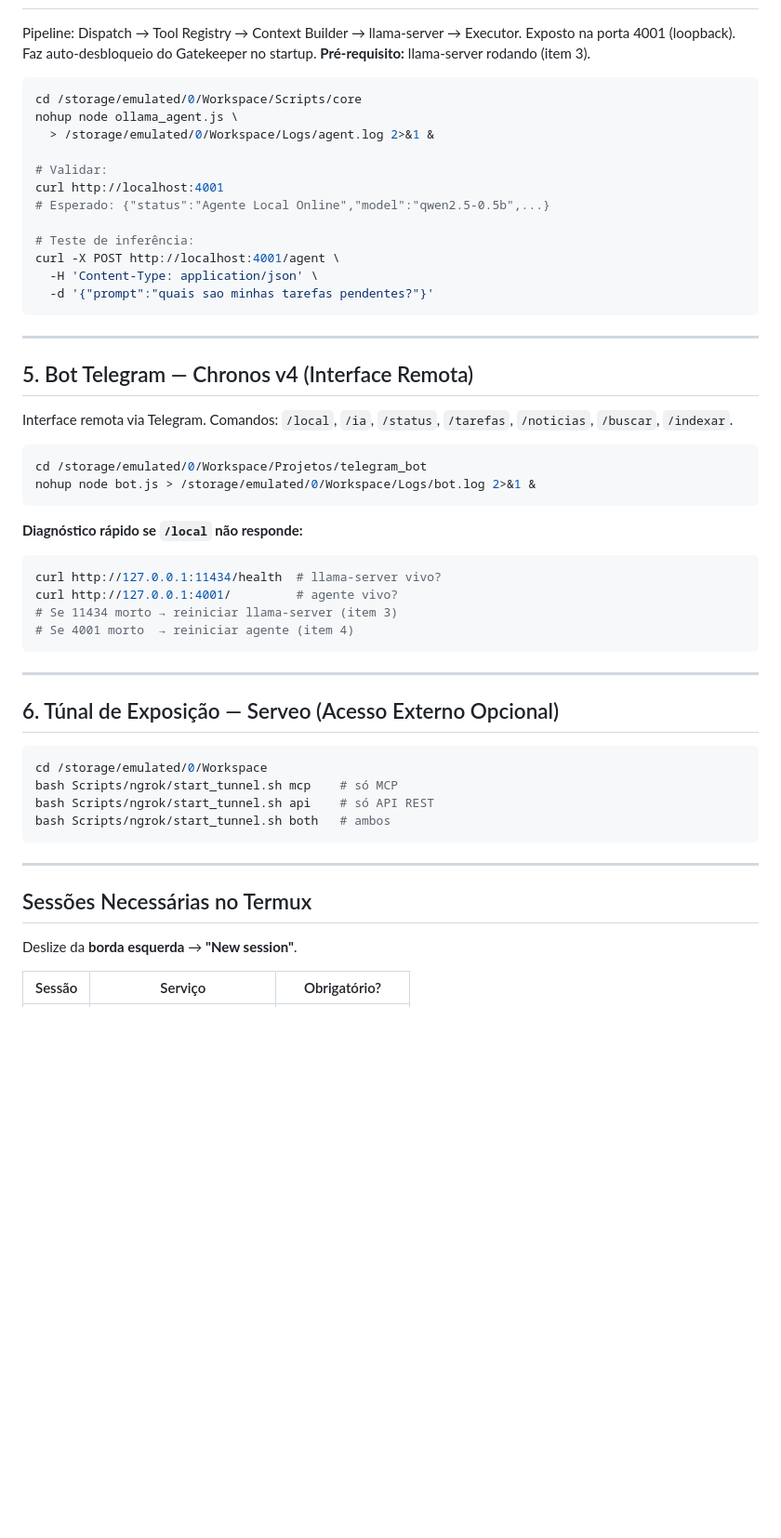
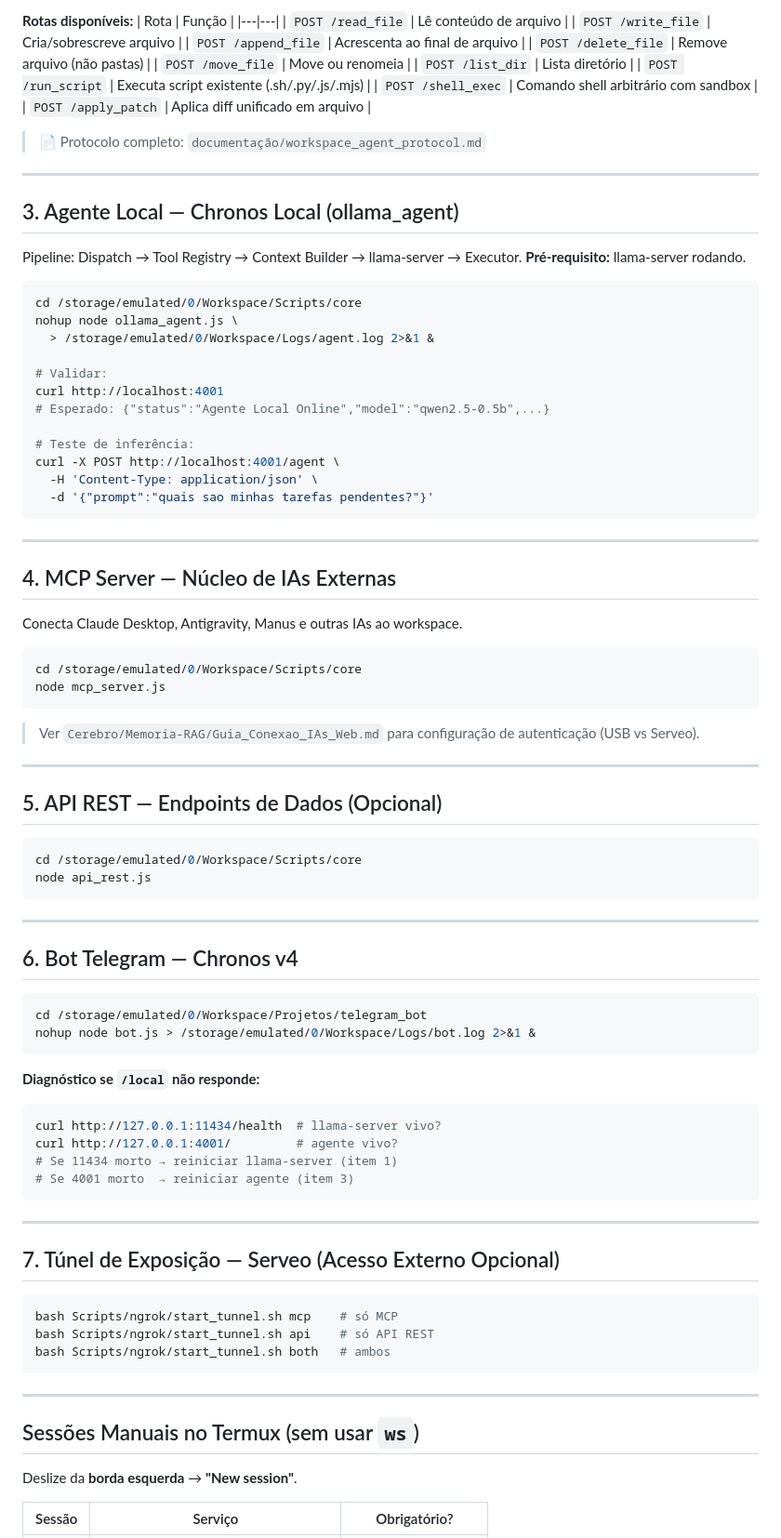
Before and after one commit to guilhermepedru02-ship-it/mobile, a Markdown page: Cerebro/Memoria-RAG/Guia_Ativacao_Servicos.md, the part around one of its changes. Shown at 93% size. Rendered like a GitHub page; blank space fills up the shorter version.

````diff
--- a/Cerebro/Memoria-RAG/Guia_Ativacao_Servicos.md
+++ b/Cerebro/Memoria-RAG/Guia_Ativacao_Servicos.md
@@ -67,6 +85,23 @@ curl http://localhost:11434/health
+**Rotas disponíveis:**
+| Rota | Função |
+|---|---|
+| `POST /read_file` | Lê conteúdo de arquivo |
+| `POST /write_file` | Cria/sobrescreve arquivo |
+| `POST /append_file` | Acrescenta ao final de arquivo |
+| `POST /delete_file` | Remove arquivo (não pastas) |
+| `POST /move_file` | Move ou renomeia |
+| `POST /list_dir` | Lista diretório |
+| `POST /run_script` | Executa script existente (.sh/.py/.js/.mjs) |
+| `POST /shell_exec` | Comando shell arbitrário com sandbox |
+| `POST /apply_patch` | Aplica diff unificado em arquivo |
+
+> 📄 Protocolo completo: `documentação/workspace_agent_protocol.md`
+
+---
+
+## 3. Agente Local — Chronos Local (ollama_agent)
 Pipeline: Dispatch → Tool Registry → Context Builder → llama-server → Executor.
-Exposto na porta 4001 (loopback). Faz auto-desbloqueio do Gatekeeper no startup.
-**Pré-requisito:** llama-server rodando (item 3).
+**Pré-requisito:** llama-server rodando.
 
 ```bash
 cd /storage/emulated/0/Workspace/Scripts/core
@@ -85,26 +120,44 @@ curl -X POST http://localhost:4001/agent \
 
 ---
 
-## 5. Bot Telegram — Chronos v4 (Interface Remota)
-Interface remota via Telegram. Comandos: `/local`, `/ia`, `/status`, `/tarefas`, `/noticias`, `/buscar`, `/indexar`.
+## 4. MCP Server — Núcleo de IAs Externas
+Conecta Claude Desktop, Antigravity, Manus e outras IAs ao workspace.
+
+```bash
+cd /storage/emulated/0/Workspace/Scripts/core
+node mcp_server.js
+```
+
+> Ver `Cerebro/Memoria-RAG/Guia_Conexao_IAs_Web.md` para configuração de autenticação (USB vs Serveo).
+
+---
+
+## 5. API REST — Endpoints de Dados (Opcional)
+```bash
+cd /storage/emulated/0/Workspace/Scripts/core
+node api_rest.js
+```
+
+---
+
+## 6. Bot Telegram — Chronos v4
 ```bash
 cd /storage/emulated/0/Workspace/Projetos/telegram_bot
 nohup node bot.js > /storage/emulated/0/Workspace/Logs/bot.log 2>&1 &
 ```
 
-**Diagnóstico rápido se `/local` não responde:**
+**Diagnóstico se `/local` não responde:**
 ```bash
 curl http://127.0.0.1:11434/health  # llama-server vivo?
 curl http://127.0.0.1:4001/         # agente vivo?
-# Se 11434 morto → reiniciar llama-server (item 3)
-# Se 4001 morto  → reiniciar agente (item 4)
+# Se 11434 morto → reiniciar llama-server (item 1)
+# Se 4001 morto  → reiniciar agente (item 3)
 ```
 
 ---
 
-## 6. Túnal de Exposição — Serveo (Acesso Externo Opcional)
+## 7. Túnel de Exposição — Serveo (Acesso Externo Opcional)
 ```bash
-cd /storage/emulated/0/Workspace
 bash Scripts/ngrok/start_tunnel.sh mcp    # só MCP
 bash Scripts/ngrok/start_tunnel.sh api    # só API REST
 bash Scripts/ngrok/start_tunnel.sh both   # ambos
@@ -112,7 +165,7 @@ bash Scripts/ngrok/start_tunnel.sh both   # ambos
 
 ---
 
-## Sessões Necessárias no Termux
+## Sessões Manuais no Termux (sem usar `ws`)
 
 Deslize da **borda esquerda** → **"New session"**.
 
````
Also changed, not shown: other parts of Cerebro/Memoria-RAG/Guia_Ativacao_Servicos.md (+66 -58 lines), Cerebro/Memoria-RAG/2026-05-30_workspace_agent_impacto_arquitetural.md (added, +87 -0 lines).
